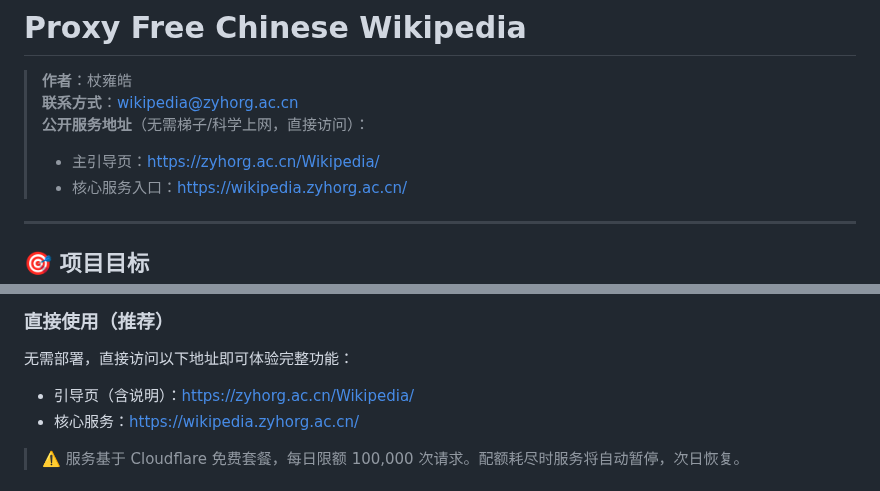
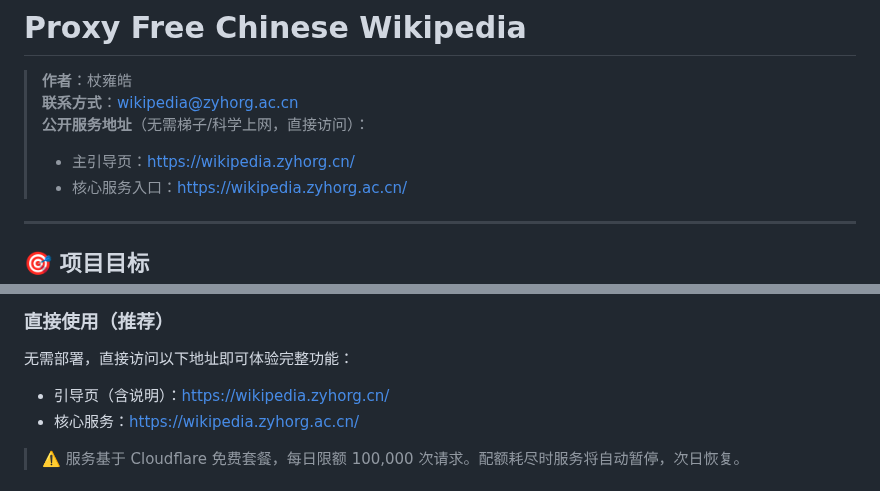
Before and after one commit to zyhgov/Wikipedia-Proxy-Gateway, a Markdown page: README.md, 2 parts joined by grey strips. Rendered like a GitHub page.

```diff
--- a/README.md
+++ b/README.md
@@ -6,7 +6,7 @@
 > **作者**：杖雍皓
 > **联系方式**：wikipedia@zyhorg.ac.cn
 > **公开服务地址**（无需梯子/科学上网，直接访问）：
-> - 主引导页：https://zyhorg.ac.cn/Wikipedia/
+> - 主引导页：https://wikipedia.zyhorg.cn/
 > - 核心服务入口：https://wikipedia.zyhorg.ac.cn/
 
 ---
@@ -120,7 +120,7 @@
 
 无需部署，直接访问以下地址即可体验完整功能：
 
-- 引导页（含说明）：https://zyhorg.ac.cn/Wikipedia/
+- 引导页（含说明）：https://wikipedia.zyhorg.cn/
 - 核心服务：https://wikipedia.zyhorg.ac.cn/
 
 > ⚠️ 服务基于 Cloudflare 免费套餐，每日限额 100,000 次请求。配额耗尽时服务将自动暂停，次日恢复。
```
